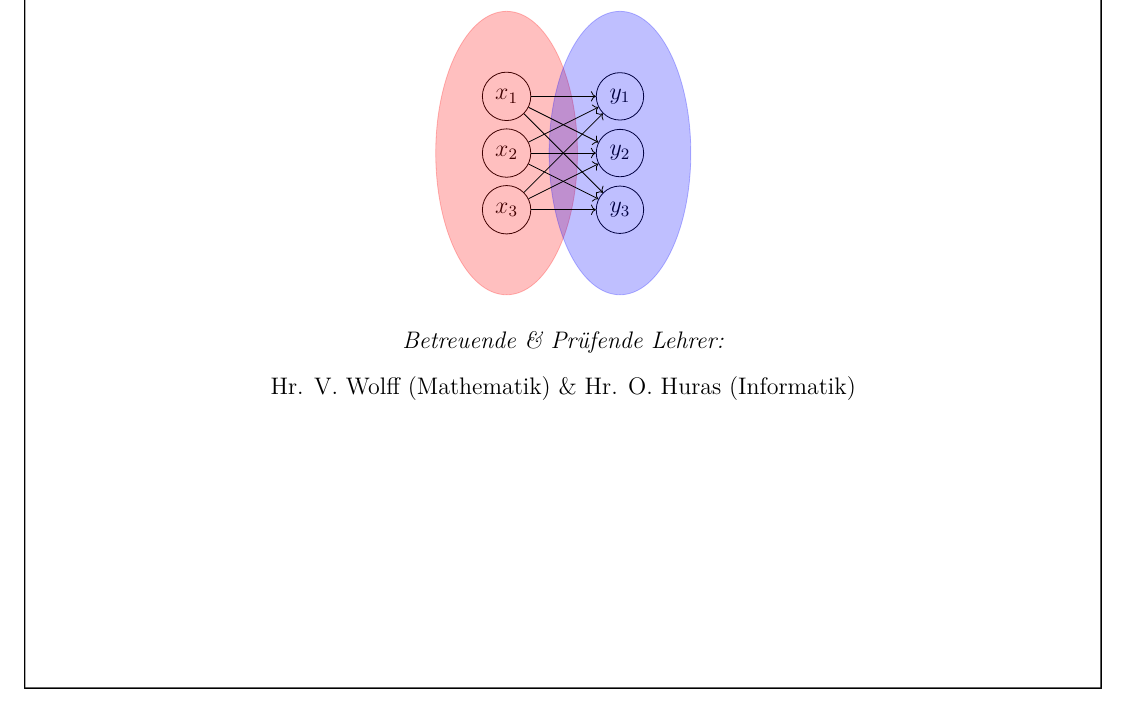
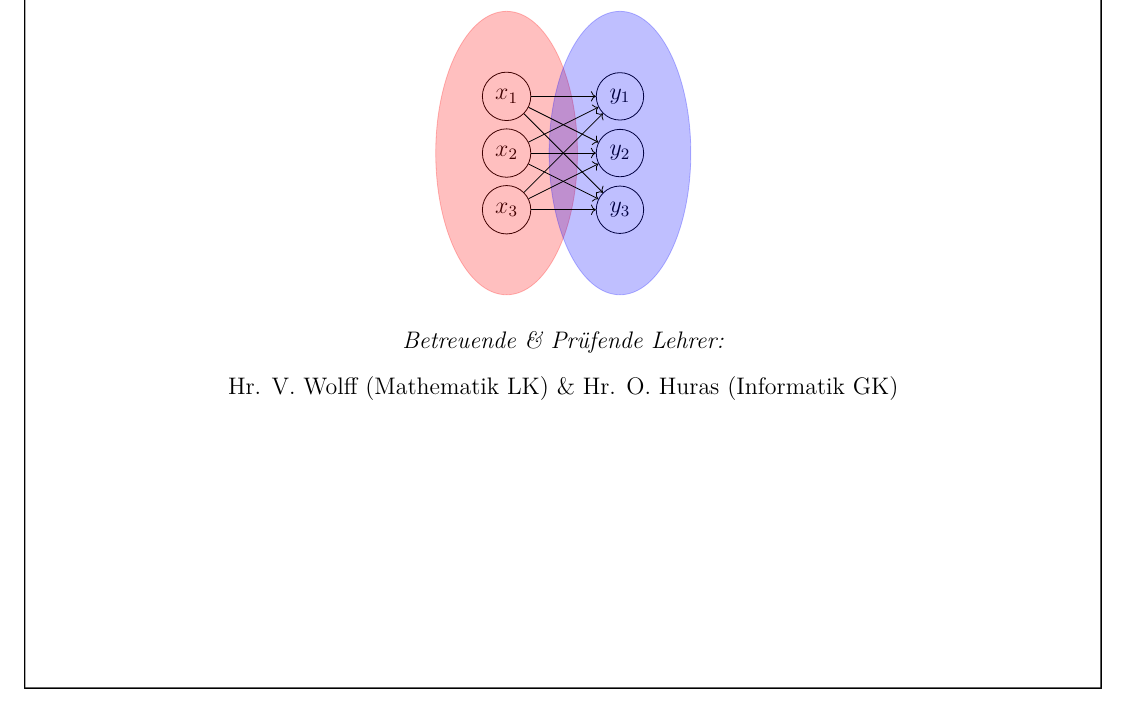
Before and after one commit to juliusbackes/projektarbeit, a LaTeX document (docs/main.tex, which reads docs/titlepage.tex): part of page 1 of 6, cut so that both start at the same text. Compiled offline with LuaLaTeX.

Commit message:
overleaf git test

```diff
--- a/docs/titlepage.tex
+++ b/docs/titlepage.tex
@@ -46,7 +46,7 @@ contents={%
 \end{center}
 
 {\textit{Betreuende \& Prüfende Lehrer:}}\\[0.3cm]
- {Hr. V. Wolff (Mathematik) \& Hr. O. Huras (Informatik)}
+ {Hr. V. Wolff (Mathematik LK) \& Hr. O. Huras (Informatik GK)}
 
 
 
```
